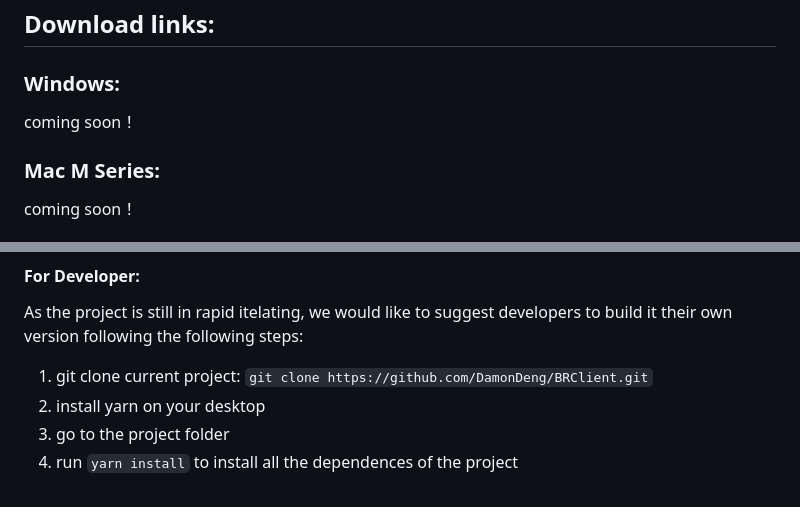
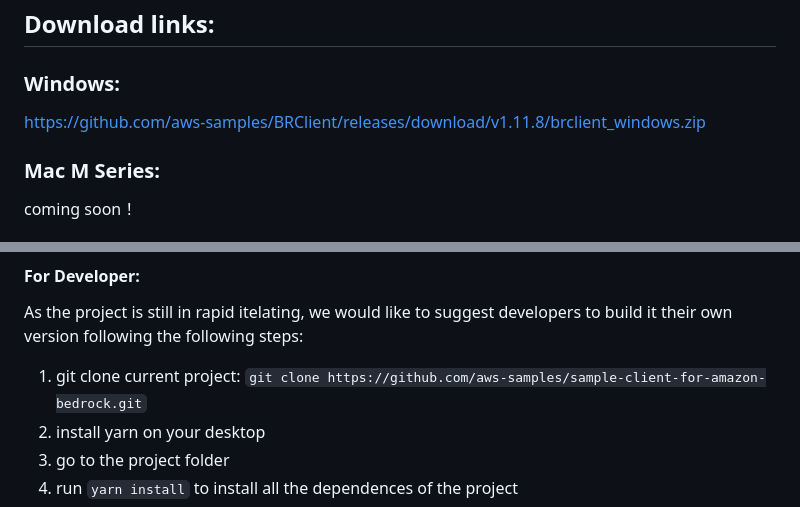
Before and after one commit to aws-samples/sample-client-for-amazon-bedrock, a Markdown page: README.md, 2 parts joined by grey strips. Drawn GitHub-style.

```diff
--- a/README.md
+++ b/README.md
@@ -33,7 +33,7 @@ The Mac App files were signed by a community contributor for your convenience. T
 ## Download links:
 
 ### Windows:
-coming soon！
+https://github.com/aws-samples/BRClient/releases/download/v1.11.8/brclient_windows.zip
 
 ### Mac M Series:
 coming soon！
@@ -56,7 +56,7 @@ After the client was launched, click the gear icon to config your AWS region and
 
 As the project is still in rapid itelating, we would like to suggest developers to build it their own version following the following steps:
 
-1. git clone current project: `git clone https://github.com/DamonDeng/BRClient.git`
+1. git clone current project: `git clone https://github.com/aws-samples/sample-client-for-amazon-bedrock.git`
 2. install yarn on your desktop
 3. go to the project folder
 4. run `yarn install` to install all the dependences of the project
```
Also changed, not shown: README_CN.md (+8 -6 lines).
